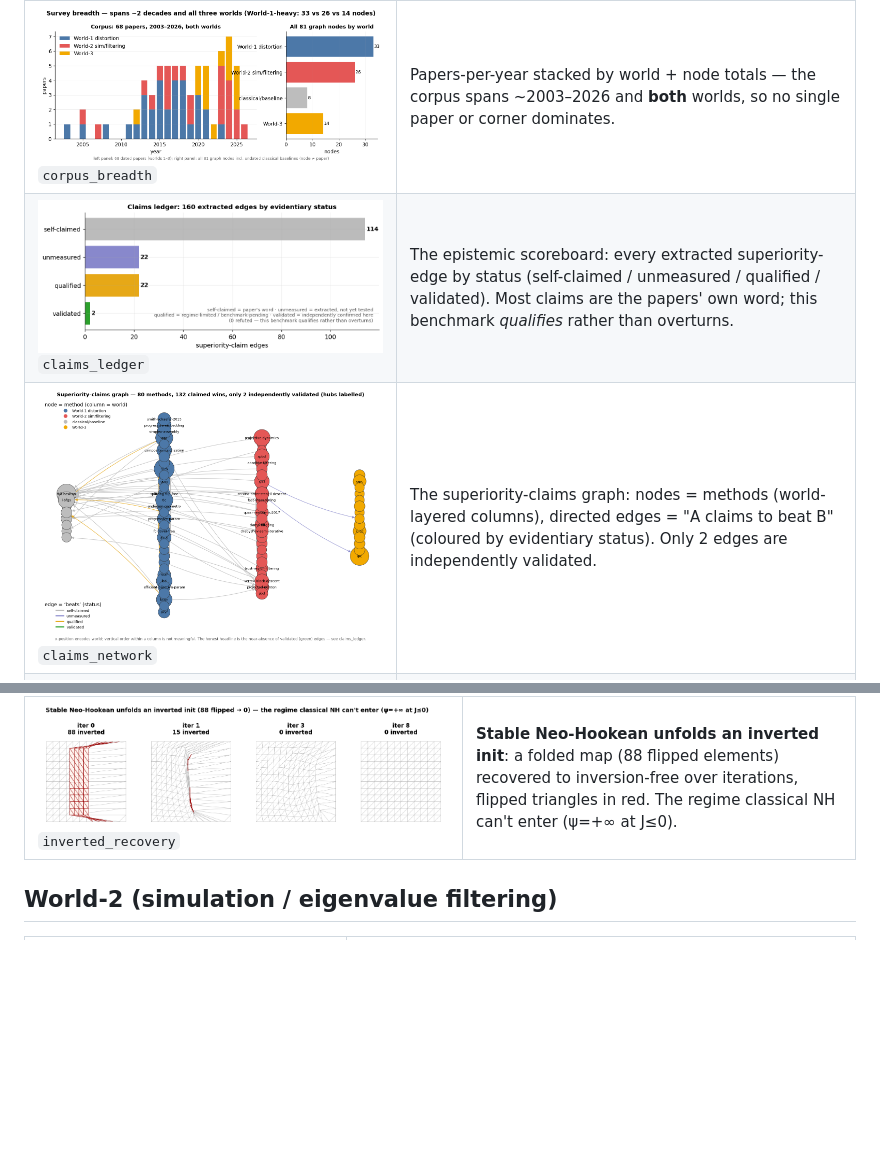
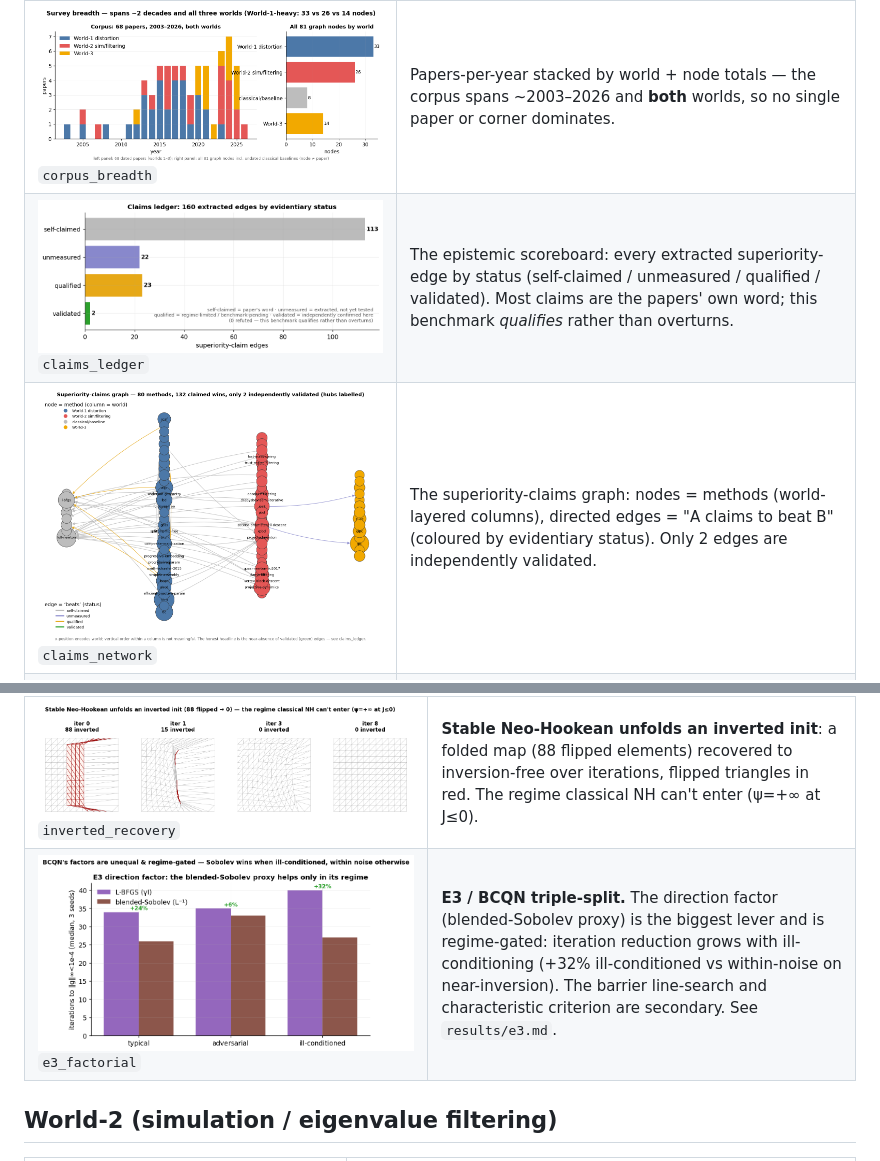
Before and after one commit to alecjacobson/mesh-elasticity-solver-benchmark, a Markdown page: figures/README.md, 2 parts joined by grey strips. Drawn GitHub-style; pictures changed too: figures/claims_ledger.png, figures/claims_network.png, figures/e3_factorial.png (added); blank space fills up the shorter version.

```diff
--- a/figures/README.md
+++ b/figures/README.md
@@ -24,6 +24,7 @@ only "qualified" in `claims/claims.yaml`, the figure's caption says so.
 | ![accel](accelerator_convergence.png) `accelerator_convergence` | Normalized energy-gap vs iteration for Newton / L-BFGS / Sobolev-L-BFGS / AQP on a perturbed grid (single seed, labelled). Newton's quadratic plunge vs the first-order tails; **AQP clears τ=1e-6 early then stalls** — the loose-vs-tight-τ story. |
 | ![distortion](distortion_setups.png) `distortion_setups` | The distortion task, visual: a distorted (inversion-free) init minimized by AQP and projected Newton — **same** symmetric-Dirichlet energy — coloured by per-triangle distortion (both reach the undistorted floor; AQP's iteration count dwarfs Newton's). |
 | ![inverted](inverted_recovery.png) `inverted_recovery` | **Stable Neo-Hookean unfolds an inverted init**: a folded map (88 flipped elements) recovered to inversion-free over iterations, flipped triangles in red. The regime classical NH can't enter (ψ=+∞ at J≤0). |
+| ![e3](e3_factorial.png) `e3_factorial` | **E3 / BCQN triple-split.** The direction factor (blended-Sobolev proxy) is the biggest lever and is regime-gated: iteration reduction grows with ill-conditioning (+32% ill-conditioned vs within-noise on near-inversion). The barrier line-search and characteristic criterion are secondary. See `results/e3.md`. |
 
 ## World-2 (simulation / eigenvalue filtering)
 
```
Also changed, not shown: results/README.md (+1 -1 lines), results/e3.md (+41 -14 lines), 4 other files.
